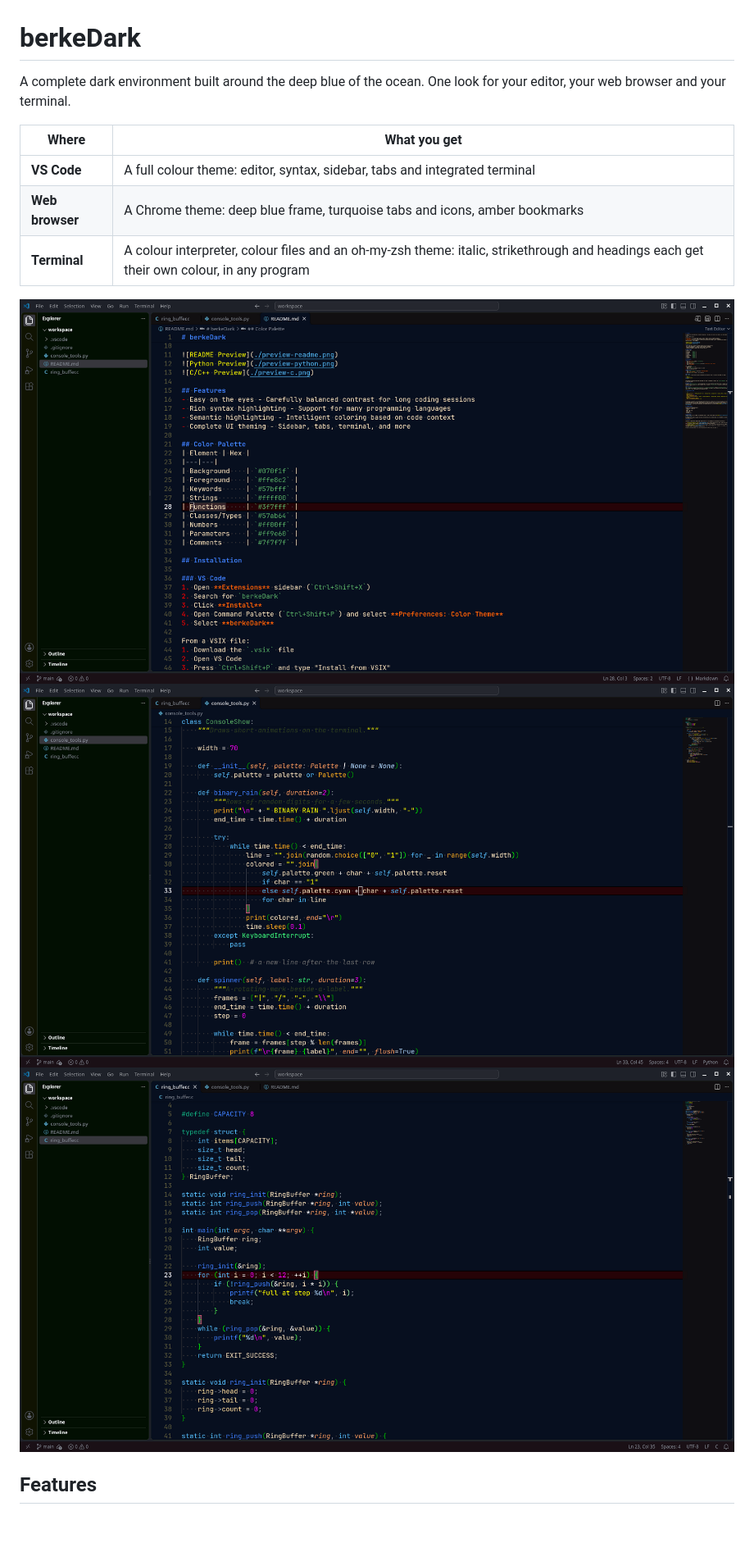
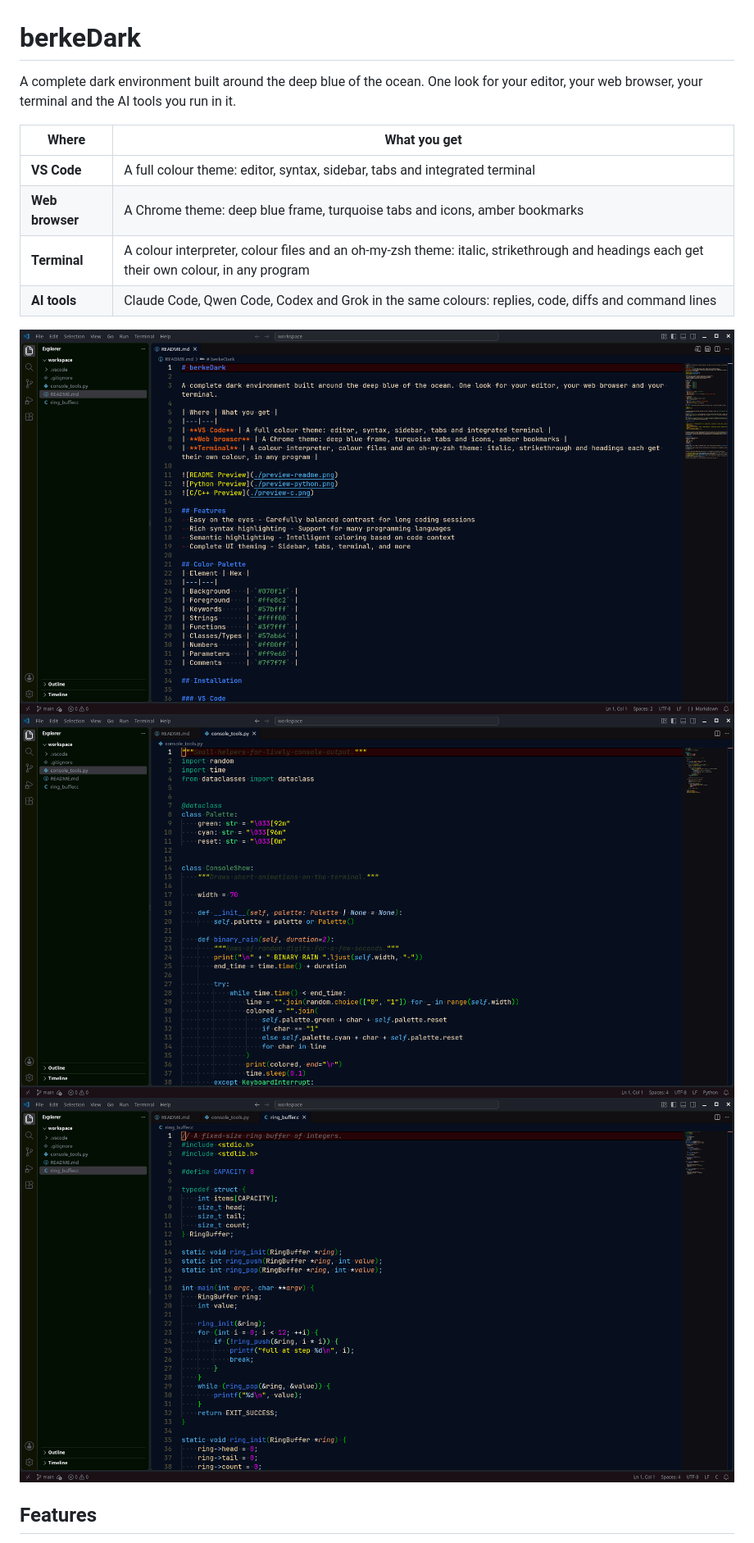
Before and after one commit to BerkeGulmen/berkeDark, a Markdown page: README.md, the part around one of its changes. Shown at 82% size. Rendered like a GitHub page; pictures changed too: preview-c.png, preview-python.png, preview-readme.png; blank space fills up the shorter version.

Commit message:
Release 1.3.0: one source for every colour, replies and code in Claude Code, themes for Qwen Code and Codex

```diff
--- a/README.md
+++ b/README.md
@@ -1,12 +1,13 @@
 # berkeDark
 
-A complete dark environment built around the deep blue of the ocean. One look for your editor, your web browser and your terminal.
+A complete dark environment built around the deep blue of the ocean. One look for your editor, your web browser, your terminal and the AI tools you run in it.
 
 | Where | What you get |
 |---|---|
 | **VS Code** | A full colour theme: editor, syntax, sidebar, tabs and integrated terminal |
 | **Web browser** | A Chrome theme: deep blue frame, turquoise tabs and icons, amber bookmarks |
 | **Terminal** | A colour interpreter, colour files and an oh-my-zsh theme: italic, strikethrough and headings each get their own colour, in any program |
+| **AI tools** | Claude Code, Qwen Code, Codex and Grok in the same colours: replies, code, diffs and command lines |
 
 ![README Preview](./preview-readme.png)
 ![Python Preview](./preview-python.png)
```
Also changed, not shown: other parts of README.md (+7 -1 lines), CHANGELOG.md (+20 -0 lines), pool/targets/README.md (+9 -2 lines), 1 other file.
